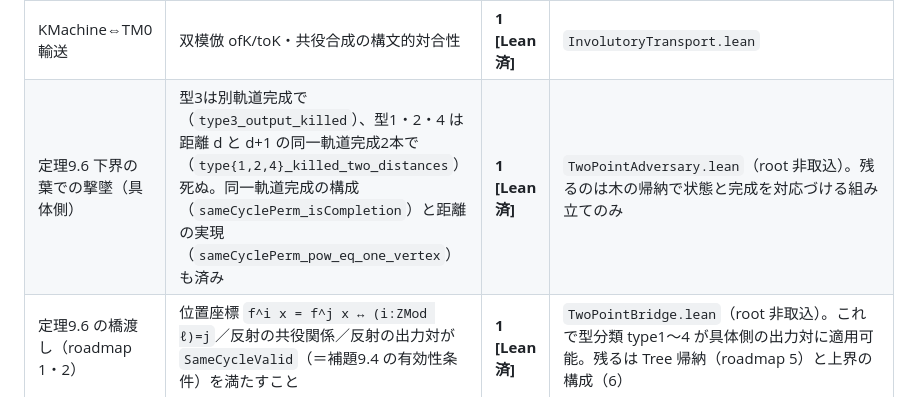
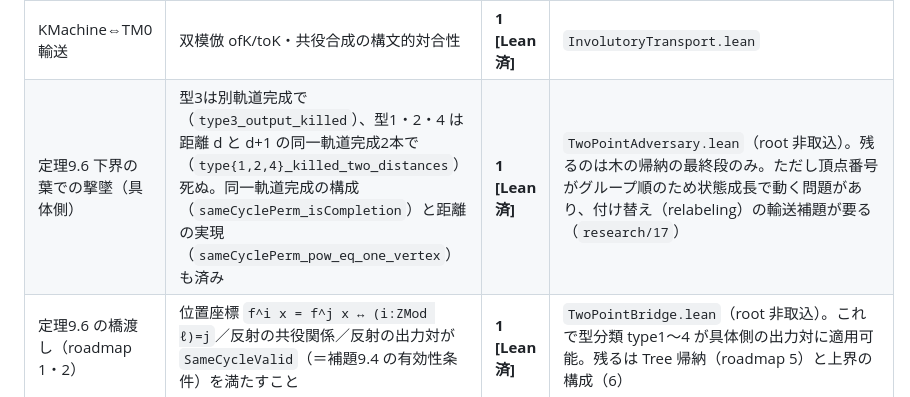
Before and after one commit to yokoyama-lab/periodic-tm, a Markdown page: research/STATUS.md, the part around the change. Drawn GitHub-style.

```diff
--- a/research/STATUS.md
+++ b/research/STATUS.md
@@ -28,7 +28,7 @@
 | ITM 1マス完全性 | writeHead iff・completenessGoal_oneCell | **1 [Lean済]** | `Involutory.lean` |
 | 文字列橋渡し | StringInvolutory・閉包(a)・applyHead 橋 | **1 [Lean済]** | `InvolutoryString.lean` |
 | KMachine⇔TM0 輸送 | 双模倣 ofK/toK・共役合成の構文的対合性 | **1 [Lean済]** | `InvolutoryTransport.lean` |
-| 定理9.6 下界の葉での撃墜（具体側） | 型3は別軌道完成で（`type3_output_killed`）、型1・2・4 は距離 d と d+1 の同一軌道完成2本で（`type{1,2,4}_killed_two_distances`）死ぬ。同一軌道完成の構成（`sameCyclePerm_isCompletion`）と距離の実現（`sameCyclePerm_pow_eq_one_vertex`）も済み | **1 [Lean済]** | `TwoPointAdversary.lean`（root 非取込）。残るのは木の帰納で状態と完成を対応づける組み立てのみ |
+| 定理9.6 下界の葉での撃墜（具体側） | 型3は別軌道完成で（`type3_output_killed`）、型1・2・4 は距離 d と d+1 の同一軌道完成2本で（`type{1,2,4}_killed_two_distances`）死ぬ。同一軌道完成の構成（`sameCyclePerm_isCompletion`）と距離の実現（`sameCyclePerm_pow_eq_one_vertex`）も済み | **1 [Lean済]** | `TwoPointAdversary.lean`（root 非取込）。残るのは木の帰納の最終段のみ。ただし頂点番号がグループ順のため状態成長で動く問題があり、付け替え（relabeling）の輸送補題が要る（`research/17`）|
 | 定理9.6 の橋渡し（roadmap 1・2） | 位置座標 `f^i x = f^j x ↔ (i:ZMod ℓ)=j`／反射の共役関係／反射の出力対が `SameCycleValid`（＝補題9.4 の有効性条件）を満たすこと | **1 [Lean済]** | `TwoPointBridge.lean`（root 非取込）。これで型分類 type1〜4 が具体側の出力対に適用可能。残るは Tree 帰納（roadmap 5）と上界の構成（6） |
 | 下界の不変量(2)＋主張B（下界形） | 領域内では別軌道完成が必ず生存（型3恒真対を殺せる）／別軌道を殺すには q ≥ min(ℓ−2, k₁\*) | **1 [Lean済]** | `TwoPointClaimAGeneral.lean` の `completion_survives` / `kill_cost_ge`（主張A一般形の系） |
 | **補題 9.7 主張A（一般）** | 下界領域内で FormulaSide ↔ CompletionSide。(⇒) は領域条件のみから、(⇐) はパッキング構成（k₁\* 選択・2ビン貪欲・充填＝未開示点の連続区間） | **1 [Lean済]** | `TwoPointClaimAGeneral.lean`（sorry 0・公理は propext/Classical.choice/Quot.sound のみ、末尾の `#print axioms` が毎回確認）。root 非取込につき `lake env lean FiniteOrderTM/TwoPointClaimAGeneral.lean` で検査 |
```
Also changed, not shown: research/17-lower-bound-labeling.md (added, +60 -0 lines).
